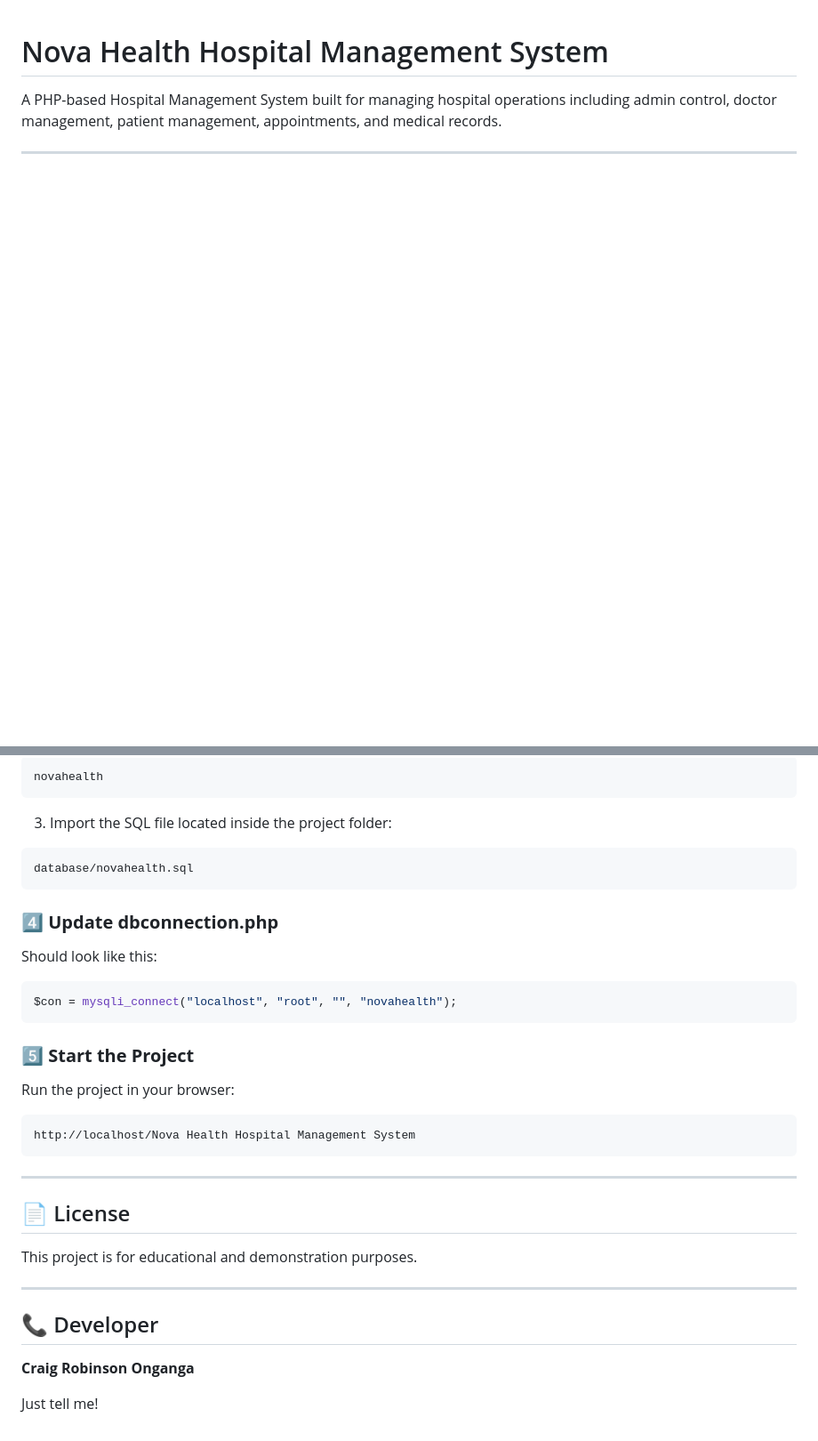
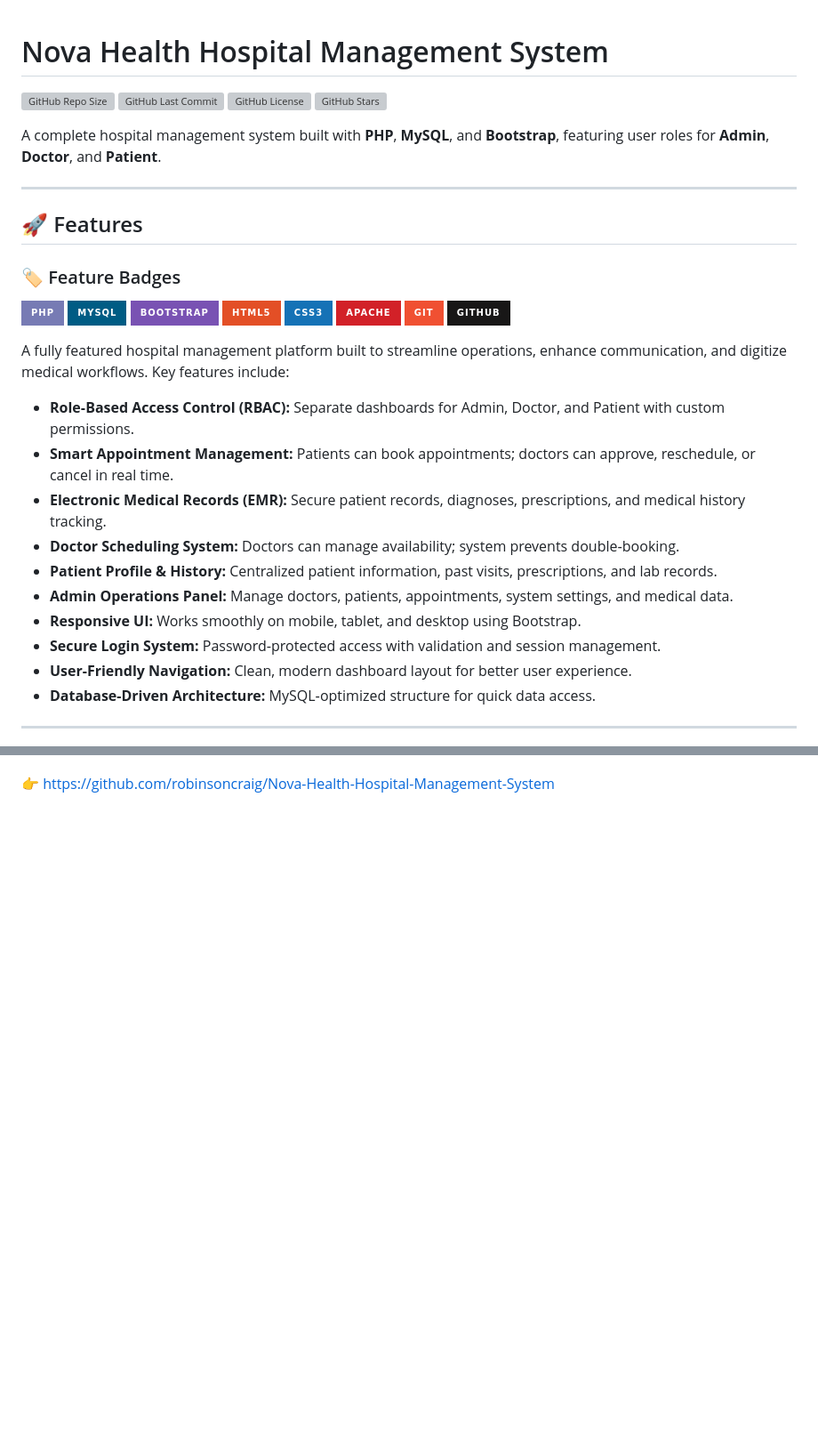
Before and after one commit to robinsoncraig/Nova-Health-Hospital-Management-System, a Markdown page: README.md, 2 parts joined by grey strips. Shown: that part at 89% size. GitHub-like rendering; badges without logos; blank space fills up the shorter version; grey boxes are pictures that could not be loaded.

````diff
--- a/README.md
+++ b/README.md
@@ -1,5 +1,40 @@
 # Nova Health Hospital Management System
 
-A PHP-based Hospital Management System built for managing hospital operations including admin control, doctor management, patient management, appointments, and medical records.
+![GitHub Repo Size](https://img.shields.io/github/repo-size/robinsoncraig/Nova-Health-Hospital-Management-System?style=flat-square)
+![GitHub Last Commit](https://img.shields.io/github/last-commit/robinsoncraig/Nova-Health-Hospital-Management-System?color=blue)
+![GitHub License](https://img.shields.io/github/license/robinsoncraig/Nova-Health-Hospital-Management-System)
+![GitHub Stars](https://img.shields.io/github/stars/robinsoncraig/Nova-Health-Hospital-Management-System?style=social)
+
+A complete hospital management system built with **PHP**, **MySQL**, and **Bootstrap**, featuring user roles for **Admin**, **Doctor**, and **Patient**.
 
 ---
+
+## 🚀 Features
+
+### 🏷️ Feature Badges
+
+![PHP](https://img.shields.io/badge/PHP-777BB4?style=for-the-badge&logo=php&logoColor=white)
+![MySQL](https://img.shields.io/badge/MySQL-005C84?style=for-the-badge&logo=mysql&logoColor=white)
+![Bootstrap](https://img.shields.io/badge/Bootstrap-7952B3?style=for-the-badge&logo=bootstrap&logoColor=white)
+![HTML5](https://img.shields.io/badge/HTML5-E34F26?style=for-the-badge&logo=html5&logoColor=white)
+![CSS3](https://img.shields.io/badge/CSS3-1572B6?style=for-the-badge&logo=css3&logoColor=white)
+![Apache](https://img.shields.io/badge/Apache-D22128?style=for-the-badge&logo=apache&logoColor=white)
+![Git](https://img.shields.io/badge/Git-F05032?style=for-the-badge&logo=git&logoColor=white)
+![GitHub](https://img.shields.io/badge/GitHub-181717?style=for-the-badge&logo=github&logoColor=white)
+
+
+A fully featured hospital management platform built to streamline operations, enhance communication, and digitize medical workflows. Key features include:
+
+- **Role‑Based Access Control (RBAC):** Separate dashboards for Admin, Doctor, and Patient with custom permissions.
+- **Smart Appointment Management:** Patients can book appointments; doctors can approve, reschedule, or cancel in real time.
+- **Electronic Medical Records (EMR):** Secure patient records, diagnoses, prescriptions, and medical history tracking.
+- **Doctor Scheduling System:** Doctors can manage availability; system prevents double‑booking.
+- **Patient Profile & History:** Centralized patient information, past visits, prescriptions, and lab records.
+- **Admin Operations Panel:** Manage doctors, patients, appointments, system settings, and medical data.
+- **Responsive UI:** Works smoothly on mobile, tablet, and desktop using Bootstrap.
+- **Secure Login System:** Password‑protected access with validation and session management.
+- **User-Friendly Navigation:** Clean, modern dashboard layout for better user experience.
+- **Database-Driven Architecture:** MySQL‑optimized structure for quick data access.
+
+---
+
@@ -114,40 +156 @@ C:/xampp/htdocs/Nova Health Hospital Management System
-```
-novahealth
-```
-
-3. Import the SQL file located inside the project folder:
-
-```
-database/novahealth.sql
-```
-
-### **4️⃣ Update dbconnection.php**
-
-Should look like this:
-
-```php
-$con = mysqli_connect("localhost", "root", "", "novahealth");
-```
-
-### **5️⃣ Start the Project**
-
-Run the project in your browser:
-
-```
-http://localhost/Nova Health Hospital Management System
-```
-
----
-
-## 📄 License
-
-This project is for educational and demonstration purposes.
-
----
-
-## 📞 Developer
-
-**Craig Robinson Onganga**
-
-
-Just tell me!
+👉 https://github.com/robinsoncraig/Nova-Health-Hospital-Management-System
````
Also changed, not shown: other parts of README.md (+85 -78 lines).
